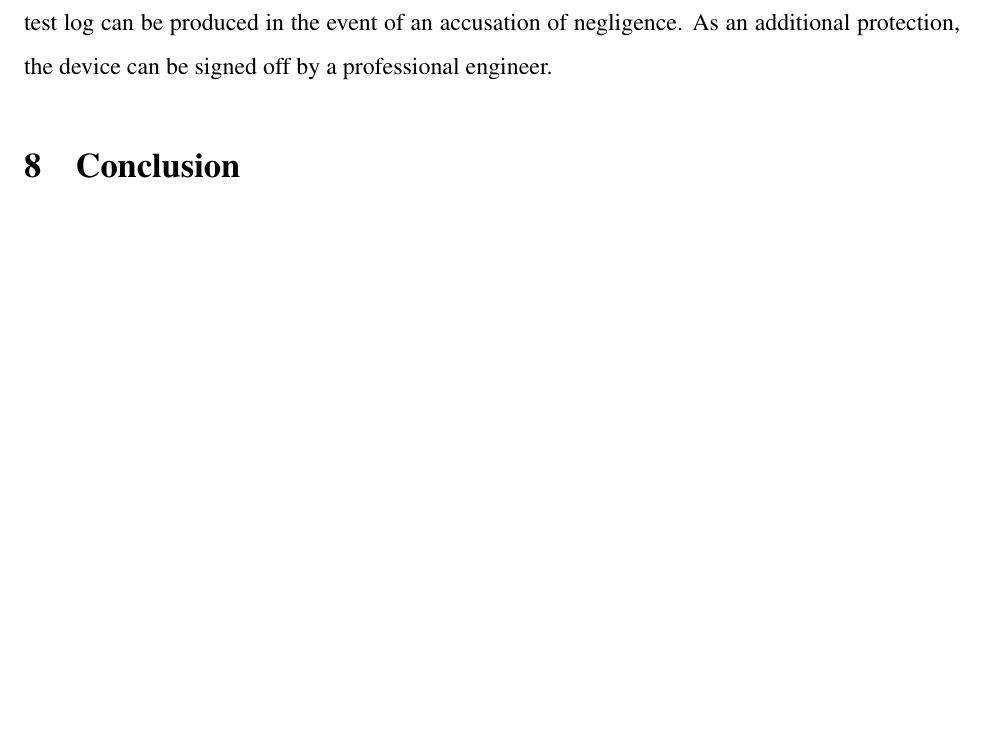
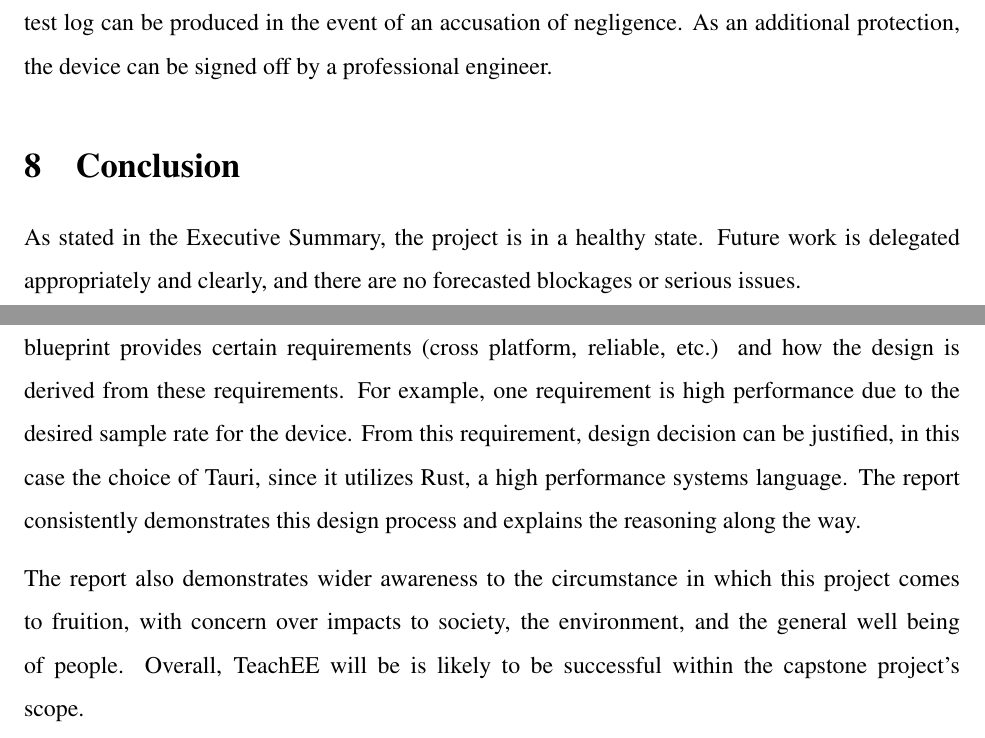
Before and after one commit to teachee-capstone/teachee, a LaTeX document (reports/blueprint/report.tex): part of page 10 of 26 before the commit and two parts of pages 10 and 11 of 27 after it, the two joined at a grey line, cut so that both start at the same text, the shorter picture padded with empty space. Compiled offline with pdfLaTeX.

Commit message:
Conclusion (#16)

```diff
--- a/reports/blueprint/report.tex
+++ b/reports/blueprint/report.tex
@@ -411,7 +411,25 @@ negligence. As an additional protection, the device can be signed off by a
 professional engineer.
 
 \section{Conclusion}
-% Tim (0.5 pages of BS is an order)
+
+As stated in the Executive Summary, the project is in a healthy state. Future
+work is delegated appropriately and clearly, and there are no forecasted
+blockages or serious issues.
+
+This report clearly articulates the design decisions involved in development and
+deployment. The blueprint provides certain requirements (cross platform,
+reliable, etc.) and how the design is derived from these requirements. For
+example, one requirement is high performance due to the desired sample rate for
+the device. From this requirement, design decision can be justified, in this
+case the choice of Tauri, since it utilizes Rust, a high performance systems
+language. The report consistently demonstrates this design process and explains
+the reasoning along the way.
+
+The report also demonstrates wider awareness to the circumstance in which this
+project comes to fruition, with concern over impacts to society, the
+environment, and the general well being of people. Overall, TeachEE will be is
+likely to be successful within the capstone project's scope.
+
 \newpage
 % For this references section we need to at least reference our 390 report
 \bibliographystyle{IEEEtran}
```
